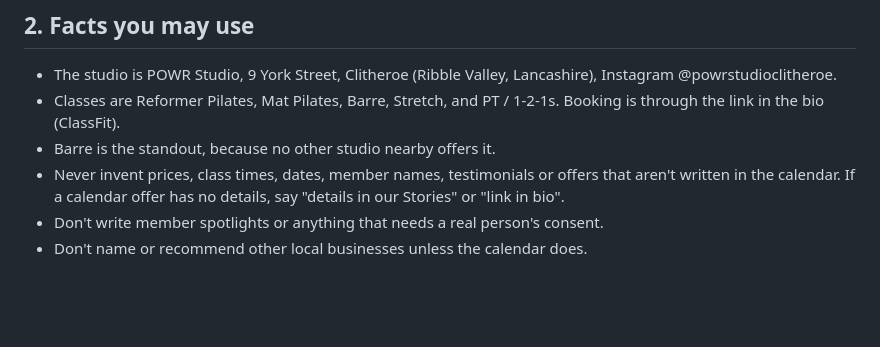
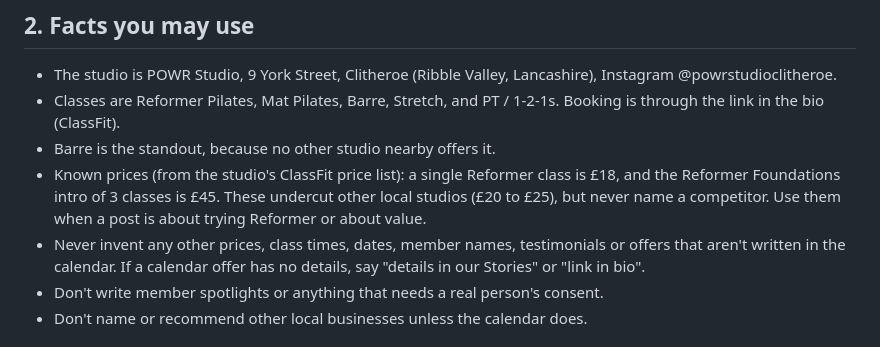
Before and after one commit to jakewarbu-wq/powr-post-maker, a Markdown page: AUTOPOST.md, the part around the change. Drawn GitHub-style; blank space fills up the shorter version.

Commit message:
Add known class prices to the auto post rules
Co-Authored-By: Claude Opus 5.5 (1M context) <noreply@anthropic.com>
Claude-Session: https://claude.ai/code/session_01J4DhAWYNceXFQUeQtagkZH

```diff
--- a/AUTOPOST.md
+++ b/AUTOPOST.md
@@ -38,7 +38,8 @@ Rotate `style` through `arch`, `overlay` and `frame`, so it differs from the pre
 - The studio is POWR Studio, 9 York Street, Clitheroe (Ribble Valley, Lancashire), Instagram @powrstudioclitheroe.
 - Classes are Reformer Pilates, Mat Pilates, Barre, Stretch, and PT / 1-2-1s. Booking is through the link in the bio (ClassFit).
 - Barre is the standout, because no other studio nearby offers it.
-- Never invent prices, class times, dates, member names, testimonials or offers that aren't written in the calendar. If a calendar offer has no details, say "details in our Stories" or "link in bio".
+- Known prices (from the studio's ClassFit price list): a single Reformer class is £18, and the Reformer Foundations intro of 3 classes is £45. These undercut other local studios (£20 to £25), but never name a competitor. Use them when a post is about trying Reformer or about value.
+- Never invent any other prices, class times, dates, member names, testimonials or offers that aren't written in the calendar. If a calendar offer has no details, say "details in our Stories" or "link in bio".
 - Don't write member spotlights or anything that needs a real person's consent.
 - Don't name or recommend other local businesses unless the calendar does.
 
```
